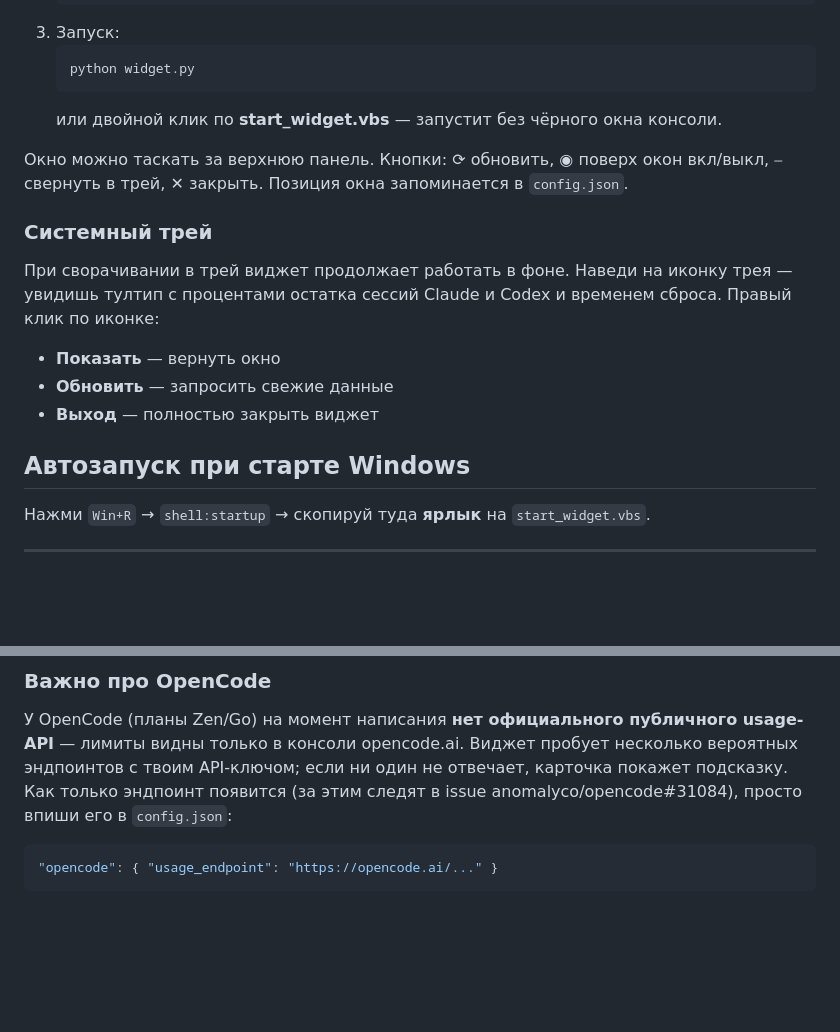
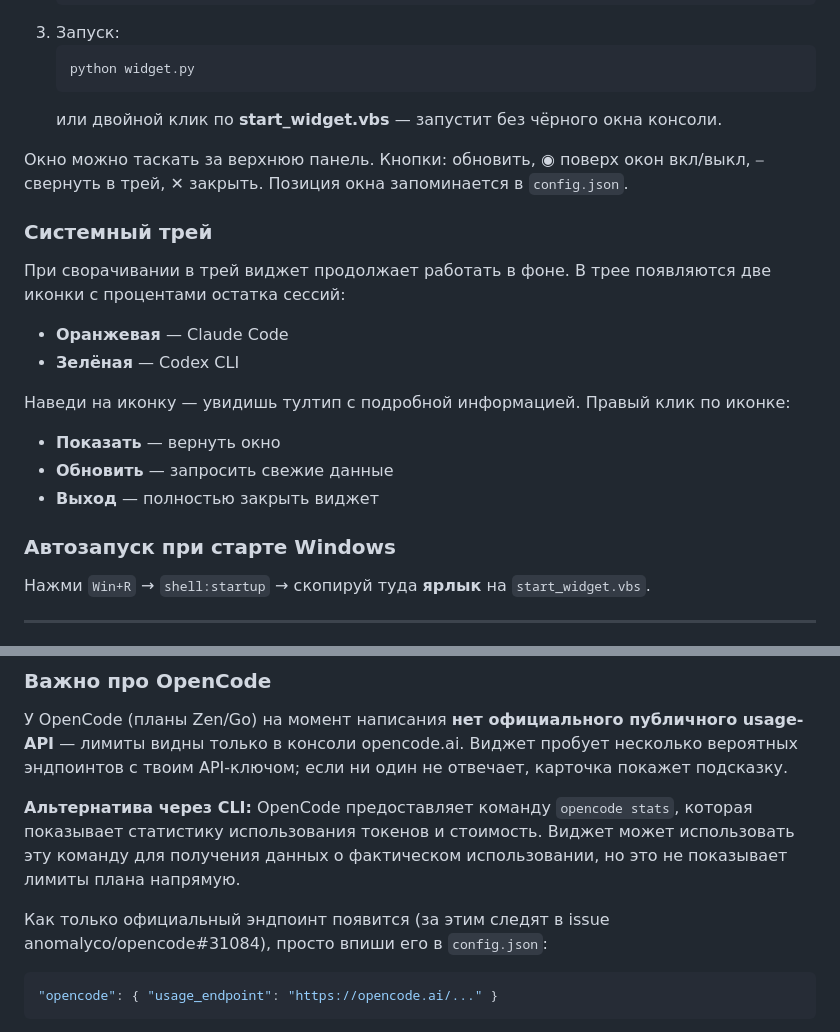
Before and after one commit to Trafalgardi/ai-usage-widget, a Markdown page: README.md, 2 parts joined by grey strips. Drawn GitHub-style; blank space fills up the shorter version.

Commit message:
Update README with tray icons info and OpenCode CLI details

````diff
--- a/README.md
+++ b/README.md
@@ -28,17 +30,21 @@ Claude Code, Codex CLI и OpenCode.
    ```
    или двойной клик по **start_widget.vbs** — запустит без чёрного окна консоли.
 
-Окно можно таскать за верхнюю панель. Кнопки: ⟳ обновить, ◉ поверх окон вкл/выкл, ⎯ свернуть в трей, ✕ закрыть.
+Окно можно таскать за верхнюю панель. Кнопки:  обновить, ◉ поверх окон вкл/выкл, ⎯ свернуть в трей, ✕ закрыть.
 Позиция окна запоминается в `config.json`.
 
 ### Системный трей
 
-При сворачивании в трей виджет продолжает работать в фоне. Наведи на иконку трея — увидишь тултип с процентами остатка сессий Claude и Codex и временем сброса. Правый клик по иконке:
+При сворачивании в трей виджет продолжает работать в фоне. В трее появляются две иконки с процентами остатка сессий:
+- **Оранжевая** — Claude Code
+- **Зелёная** — Codex CLI
+
+Наведи на иконку — увидишь тултип с подробной информацией. Правый клик по иконке:
 - **Показать** — вернуть окно
 - **Обновить** — запросить свежие данные
 - **Выход** — полностью закрыть виджет
 
-## Автозапуск при старте Windows
+### Автозапуск при старте Windows
 
 Нажми `Win+R` → `shell:startup` → скопируй туда **ярлык** на `start_widget.vbs`.
 
@@ -63,7 +69,14 @@ Claude Code, Codex CLI и OpenCode.
 У OpenCode (планы Zen/Go) на момент написания **нет официального публичного
 usage-API** — лимиты видны только в консоли opencode.ai. Виджет пробует несколько
 вероятных эндпоинтов с твоим API-ключом; если ни один не отвечает, карточка
-покажет подсказку. Как только эндпоинт появится (за этим следят в issue
+покажет подсказку.
+
+**Альтернатива через CLI:** OpenCode предоставляет команду `opencode stats`, которая
+показывает статистику использования токенов и стоимость. Виджет может использовать
+эту команду для получения данных о фактическом использовании, но это не показывает
+лимиты плана напрямую.
+
+Как только официальный эндпоинт появится (за этим следят в issue
 anomalyco/opencode#31084), просто впиши его в `config.json`:
 
 ```json
````
Also changed, not shown: other parts of README.md (+2 -0 lines).
